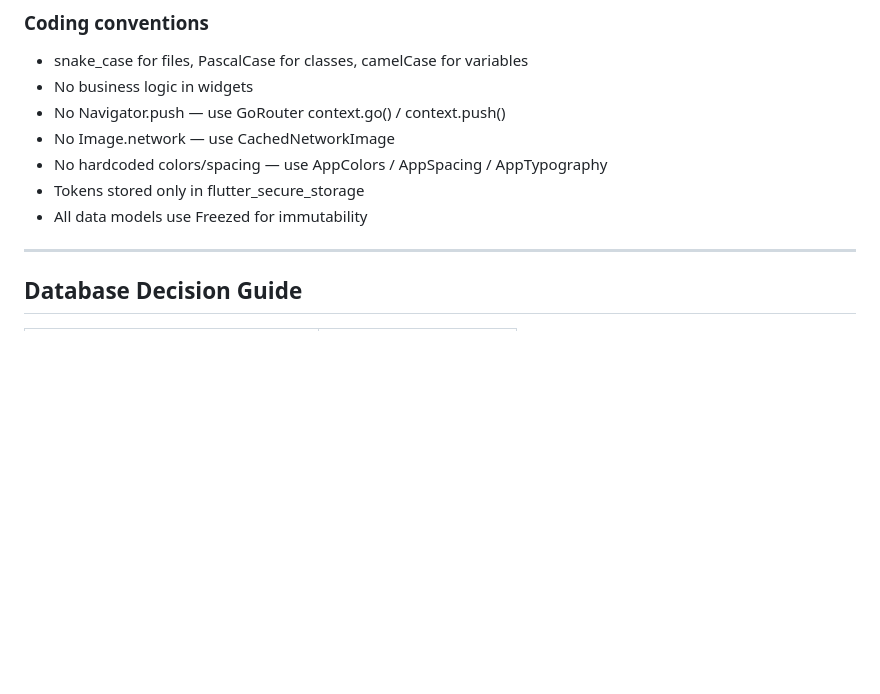
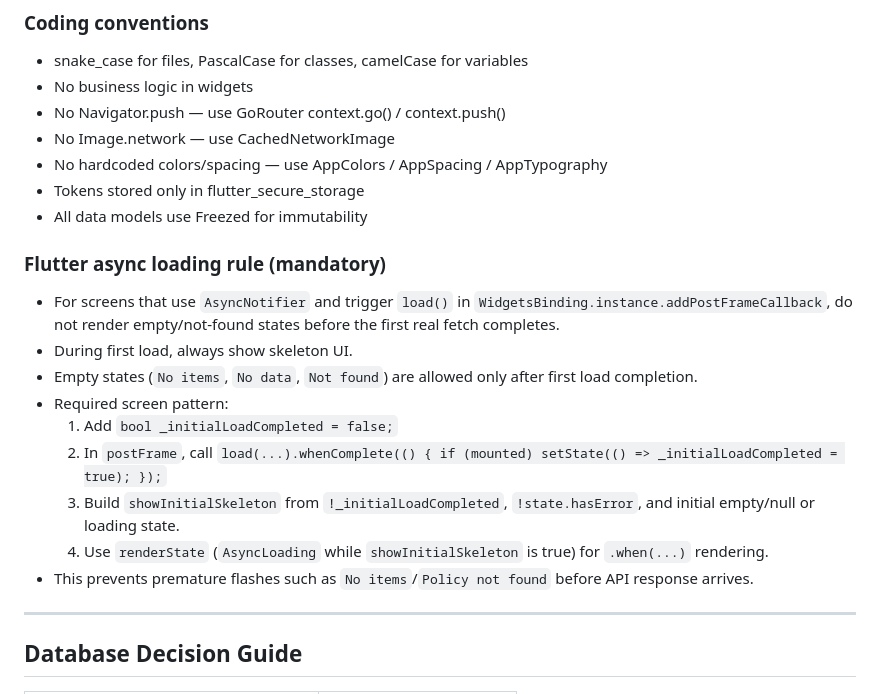
Before and after one commit to frpatino6/vaulted, a Markdown page: AGENTS.md, the part around the change. Rendered like a GitHub page; blank space fills up the shorter version.

Commit message:
feat(docs): add Flutter async loading rules for improved UX
- Introduced mandatory guidelines for handling async loading states in screens using `AsyncNotifier`.
- Specified the use of skeleton UI during initial data fetch to prevent premature empty states.
- Outlined required screen pattern to ensure consistent loading behavior across the app.

Co-Authored-By: Claude Sonnet 4.6 <noreply@anthropic.com>

```diff
--- a/AGENTS.md
+++ b/AGENTS.md
@@ -124,6 +124,17 @@ features/feature-name/
 - No hardcoded colors/spacing — use AppColors / AppSpacing / AppTypography
 - Tokens stored only in flutter_secure_storage
 - All data models use Freezed for immutability
+
+### Flutter async loading rule (mandatory)
+- For screens that use `AsyncNotifier` and trigger `load()` in `WidgetsBinding.instance.addPostFrameCallback`, do not render empty/not-found states before the first real fetch completes.
+- During first load, always show skeleton UI.
+- Empty states (`No items`, `No data`, `Not found`) are allowed only after first load completion.
+- Required screen pattern:
+  1. Add `bool _initialLoadCompleted = false;`
+  2. In `postFrame`, call `load(...).whenComplete(() { if (mounted) setState(() => _initialLoadCompleted = true); });`
+  3. Build `showInitialSkeleton` from `!_initialLoadCompleted`, `!state.hasError`, and initial empty/null or loading state.
+  4. Use `renderState` (`AsyncLoading` while `showInitialSkeleton` is true) for `.when(...)` rendering.
+- This prevents premature flashes such as `No items`/`Policy not found` before API response arrives.
 
 ---
 
```
